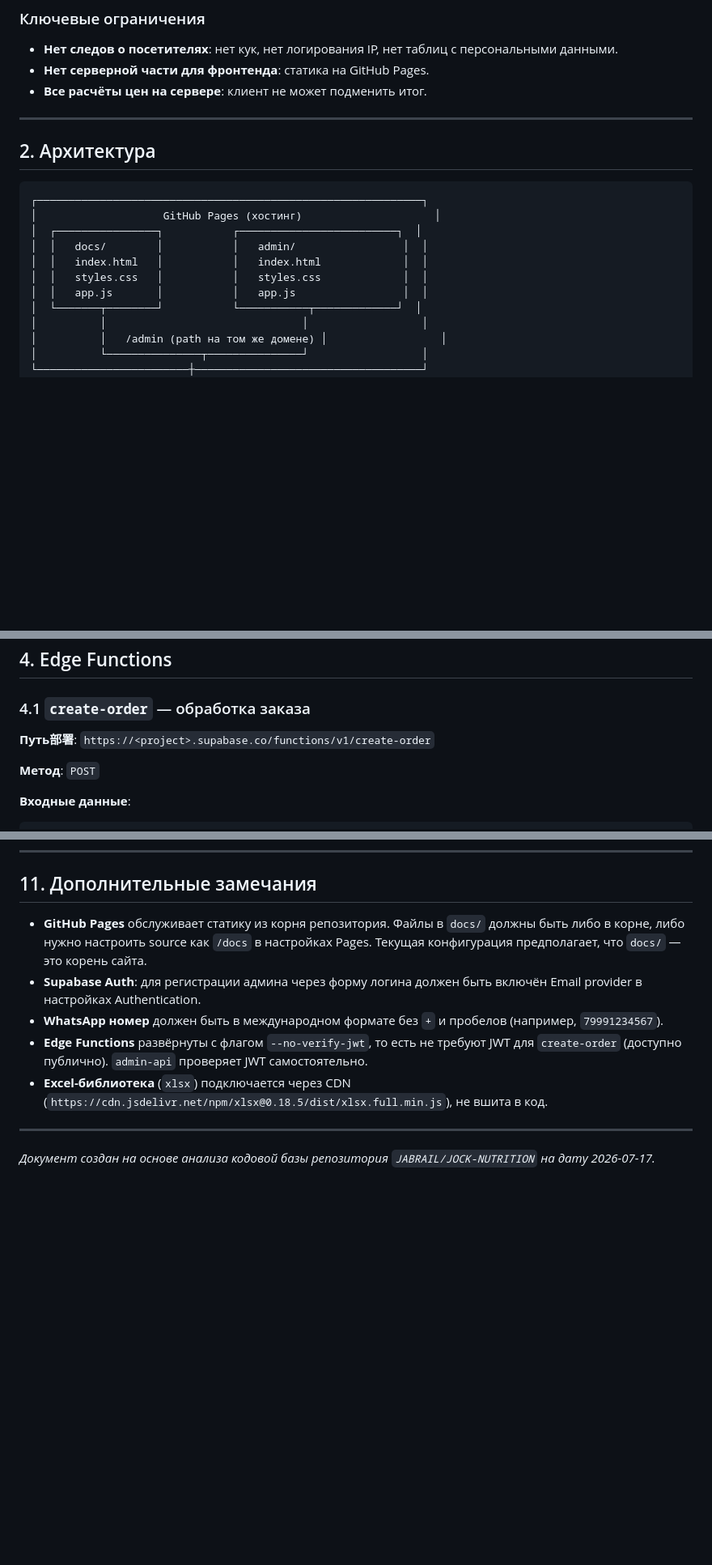
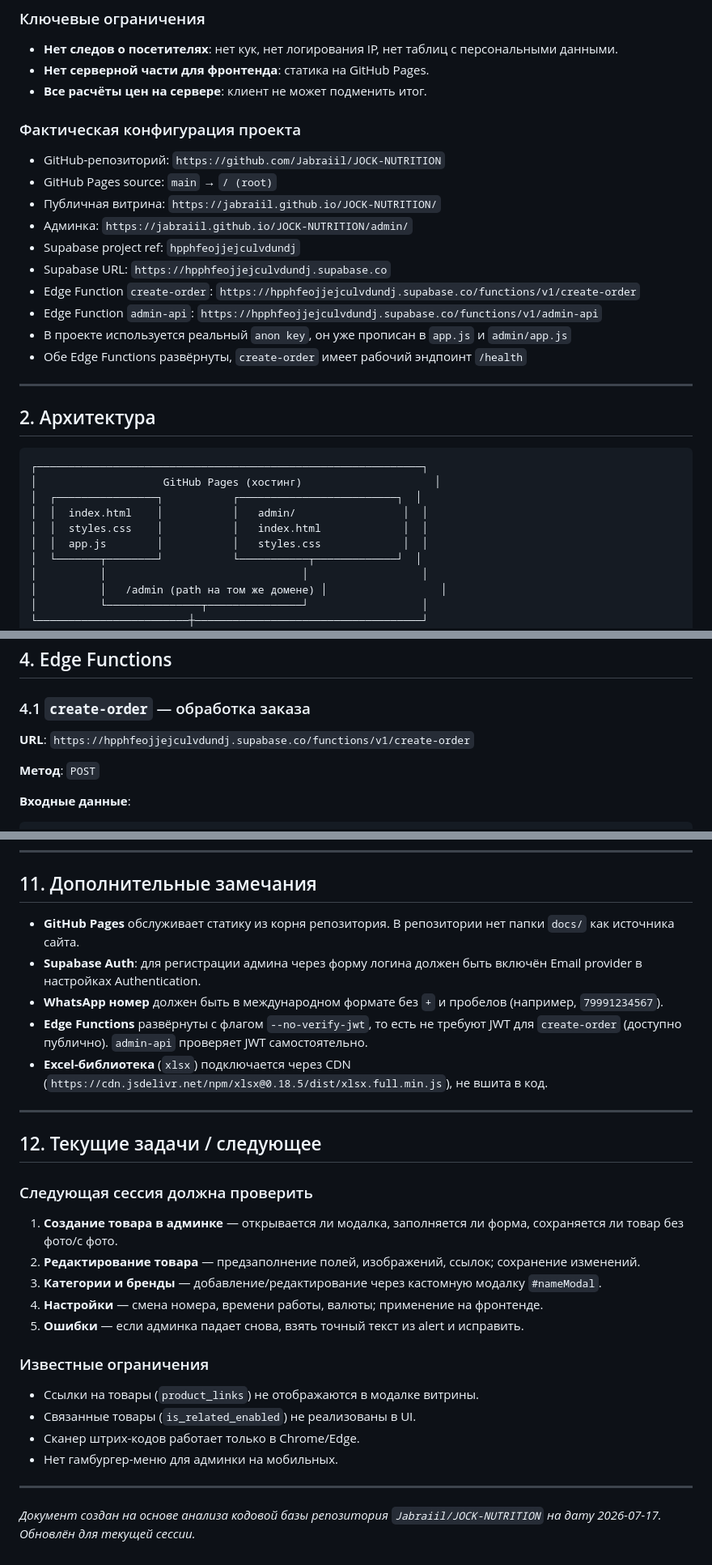
Before and after one commit to Jabraiil/JOCK-NUTRITION, a Markdown page: PROJECT_CONTEXT.md, 3 parts joined by grey strips. Shown at 81% size. Rendered like a GitHub page; blank space fills up the shorter version.

```diff
--- a/PROJECT_CONTEXT.md
+++ b/PROJECT_CONTEXT.md
@@ -20,6 +20,18 @@
 - **Нет серверной части для фронтенда**: статика на GitHub Pages.
 - **Все расчёты цен на сервере**: клиент не может подменить итог.
 
+### Фактическая конфигурация проекта
+- GitHub-репозиторий: `https://github.com/Jabraiil/JOCK-NUTRITION`
+- GitHub Pages source: `main` → `/ (root)`
+- Публичная витрина: `https://jabraiil.github.io/JOCK-NUTRITION/`
+- Админка: `https://jabraiil.github.io/JOCK-NUTRITION/admin/`
+- Supabase project ref: `hpphfeojjejculvdundj`
+- Supabase URL: `https://hpphfeojjejculvdundj.supabase.co`
+- Edge Function `create-order`: `https://hpphfeojjejculvdundj.supabase.co/functions/v1/create-order`
+- Edge Function `admin-api`: `https://hpphfeojjejculvdundj.supabase.co/functions/v1/admin-api`
+- В проекте используется реальный `anon key`, он уже прописан в `app.js` и `admin/app.js`
+- Обе Edge Functions развёрнуты, `create-order` имеет рабочий эндпоинт `/health`
+
 ---
 
 ## 2. Архитектура
@@ -28,10 +40,9 @@
 ┌─────────────────────────────────────────────────────────────┐
 │                    GitHub Pages (хостинг)                     │
 │  ┌────────────────┐           ┌─────────────────────────┐  │
-│  │   docs/        │           │   admin/                 │  │
-│  │   index.html   │           │   index.html             │  │
-│  │   styles.css   │           │   styles.css             │  │
-│  │   app.js       │           │   app.js                 │  │
+│  │  index.html    │           │   admin/                 │  │
+│  │  styles.css    │           │   index.html             │  │
+│  │  app.js        │           │   styles.css             │  │
 │  └───────┬────────┘           └───────────┬─────────────┘  │
 │          │                               │                  │
 │          │   /admin (path на том же домене) │                  │
@@ -209,7 +220,7 @@ products (1) ──< (N) product_links
 
 ### 4.1 `create-order` — обработка заказа
 
-**Путь部署**: `https://<project>.supabase.co/functions/v1/create-order`
+**URL**: `https://hpphfeojjejculvdundj.supabase.co/functions/v1/create-order`
 
 **Метод**: `POST`
 
@@ -776,7 +790,7 @@ const CONFIG = {
 
 ## 11. Дополнительные замечания
 
-- **GitHub Pages** обслуживает статику из корня репозитория. Файлы в `docs/` должны быть либо в корне, либо нужно настроить source как `/docs` в настройках Pages. Текущая конфигурация предполагает, что `docs/` — это корень сайта.
+- **GitHub Pages** обслуживает статику из корня репозитория. В репозитории нет папки `docs/` как источника сайта.
 - **Supabase Auth**: для регистрации админа через форму логина должен быть включён Email provider в настройках Authentication.
 - **WhatsApp номер** должен быть в международном формате без `+` и пробелов (например, `79991234567`).
 - **Edge Functions** развёрнуты с флагом `--no-verify-jwt`, то есть не требуют JWT для `create-order` (доступно публично). `admin-api` проверяет JWT самостоятельно.
@@ -784,4 +798,21 @@ const CONFIG = {
 
 ---
 
-*Документ создан на основе анализа кодовой базы репозитория `JABRAIL/JOCK-NUTRITION` на дату 2026-07-17.*
+## 12. Текущие задачи / следующее
+
+### Следующая сессия должна проверить
+1. **Создание товара в админке** — открывается ли модалка, заполняется ли форма, сохраняется ли товар без фото/с фото.
+2. **Редактирование товара** — предзаполнение полей, изображений, ссылок; сохранение изменений.
+3. **Категории и бренды** — добавление/редактирование через кастомную модалку `#nameModal`.
+4. **Настройки** — смена номера, времени работы, валюты; применение на фронтенде.
+5. **Ошибки** — если админка падает снова, взять точный текст из alert и исправить.
+
+### Известные ограничения
+- Ссылки на товары (`product_links`) не отображаются в модалке витрины.
+- Связанные товары (`is_related_enabled`) не реализованы в UI.
+- Сканер штрих-кодов работает только в Chrome/Edge.
+- Нет гамбургер-меню для админки на мобильных.
+
+---
+
+*Документ создан на основе анализа кодовой базы репозитория `Jabraiil/JOCK-NUTRITION` на дату 2026-07-17. Обновлён для текущей сессии.*
```
Also changed, not shown: other parts of PROJECT_CONTEXT.md (+43 -40 lines).
